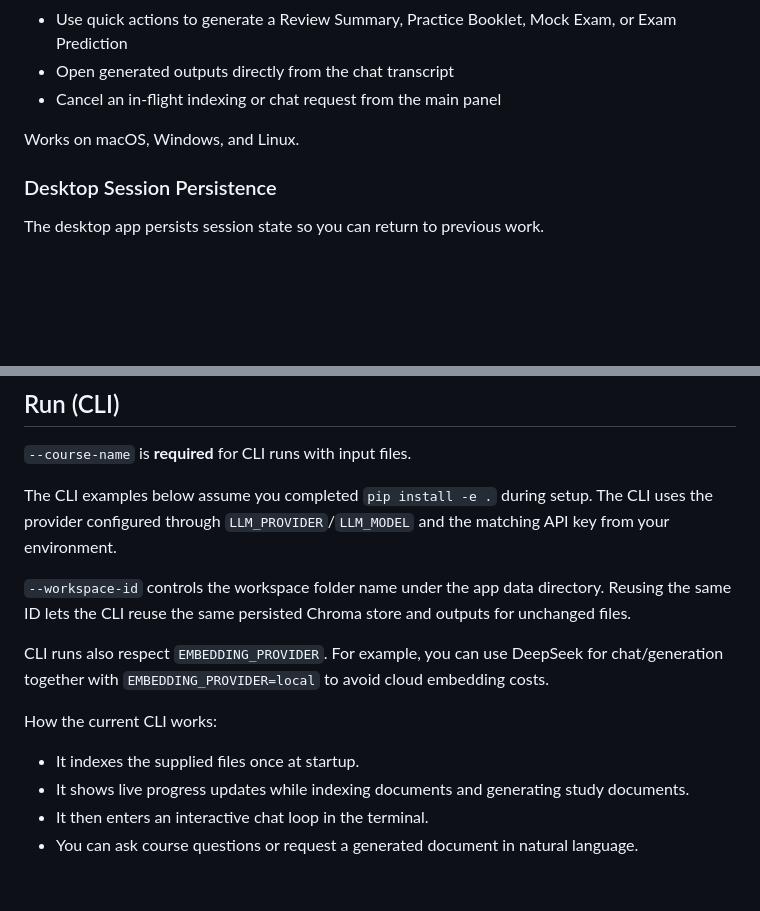
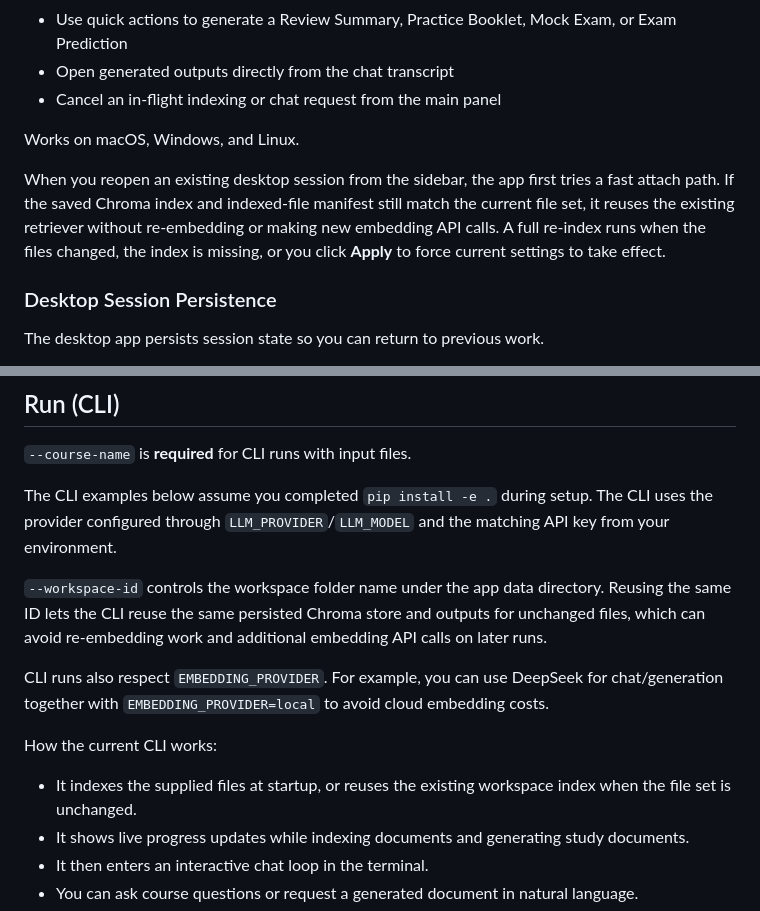
Before and after one commit to Joe20252030/University_Academic_Course_Review_Agent, a Markdown page: README.md, 2 parts joined by grey strips. Rendered like a GitHub page; blank space fills up the shorter version.

Commit message:
Updated documentations

```diff
--- a/README.md
+++ b/README.md
@@ -245,6 +245,13 @@ The GUI lets you:
 
 Works on macOS, Windows, and Linux.
 
+When you reopen an existing desktop session from the sidebar, the app first
+tries a fast attach path. If the saved Chroma index and indexed-file manifest
+still match the current file set, it reuses the existing retriever without
+re-embedding or making new embedding API calls. A full re-index runs when the
+files changed, the index is missing, or you click **Apply** to force current
+settings to take effect.
+
 ### Desktop Session Persistence
 
 The desktop app persists session state so you can return to previous work.
@@ -285,7 +292,8 @@ matching API key from your environment.
 
 `--workspace-id` controls the workspace folder name under the app data
 directory. Reusing the same ID lets the CLI reuse the same persisted Chroma
-store and outputs for unchanged files.
+store and outputs for unchanged files, which can avoid re-embedding work and
+additional embedding API calls on later runs.
 
 CLI runs also respect `EMBEDDING_PROVIDER`. For example, you can use DeepSeek
 for chat/generation together with `EMBEDDING_PROVIDER=local` to avoid cloud
@@ -293,7 +301,7 @@ embedding costs.
 
 How the current CLI works:
 
-- It indexes the supplied files once at startup.
+- It indexes the supplied files at startup, or reuses the existing workspace index when the file set is unchanged.
 - It shows live progress updates while indexing documents and generating study documents.
 - It then enters an interactive chat loop in the terminal.
 - You can ask course questions or request a generated document in natural language.
```
